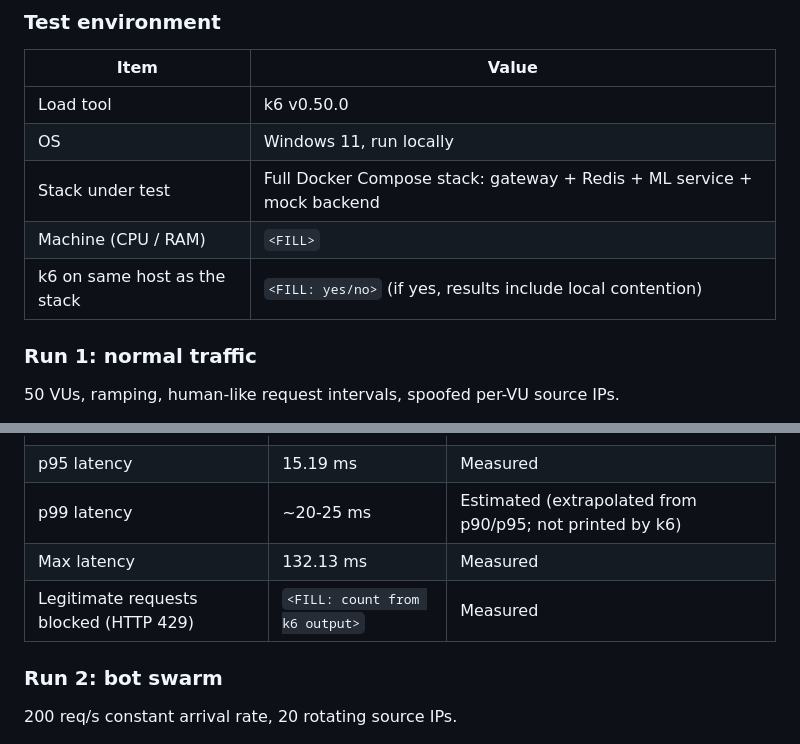
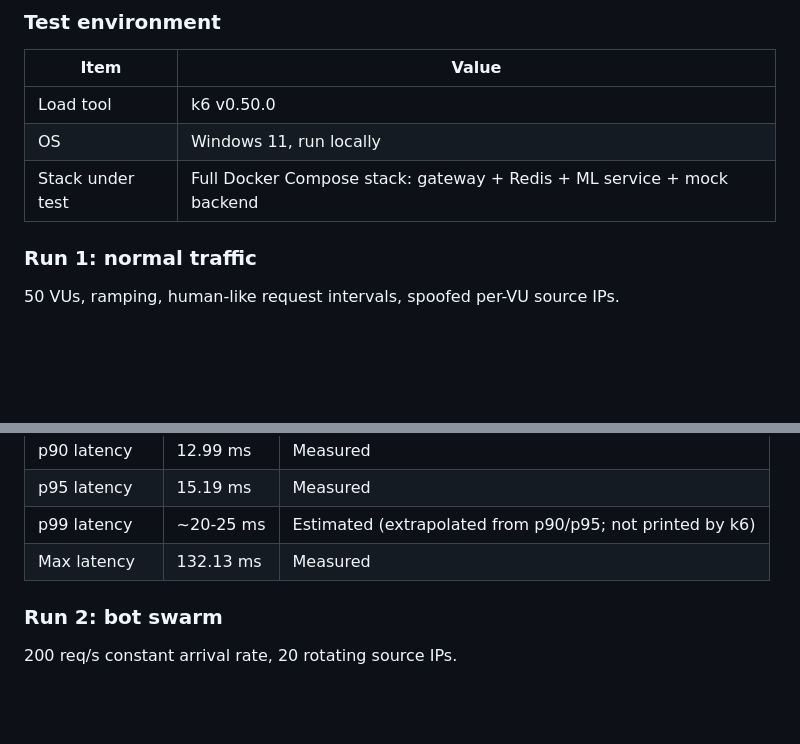
Before and after one commit to Rishabh2815/Sentinel, a Markdown page: README.md, 2 parts joined by grey strips. Rendered like a GitHub page; blank space fills up the shorter version.

```diff
--- a/README.md
+++ b/README.md
@@ -35,8 +35,6 @@ docs/            Architecture diagrams and project report
 | Load tool | k6 v0.50.0 |
 | OS | Windows 11, run locally |
 | Stack under test | Full Docker Compose stack: gateway + Redis + ML service + mock backend |
-| Machine (CPU / RAM) | `<FILL>` |
-| k6 on same host as the stack | `<FILL: yes/no>` (if yes, results include local contention) |
 
 ### Run 1: normal traffic
 
@@ -50,7 +48,7 @@ docs/            Architecture diagrams and project report
 | p95 latency | 15.19 ms | Measured |
 | p99 latency | ~20-25 ms | Estimated (extrapolated from p90/p95; not printed by k6) |
 | Max latency | 132.13 ms | Measured |
-| Legitimate requests blocked (HTTP 429) | `<FILL: count from k6 output>` | Measured |
+
 
 ### Run 2: bot swarm
 
```
